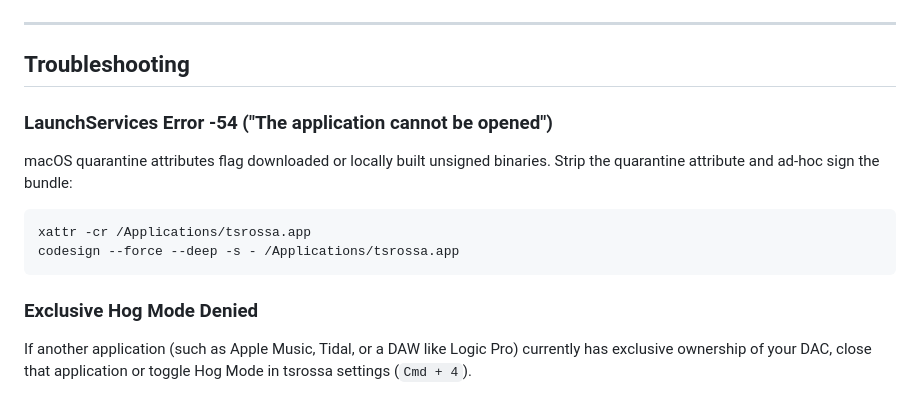
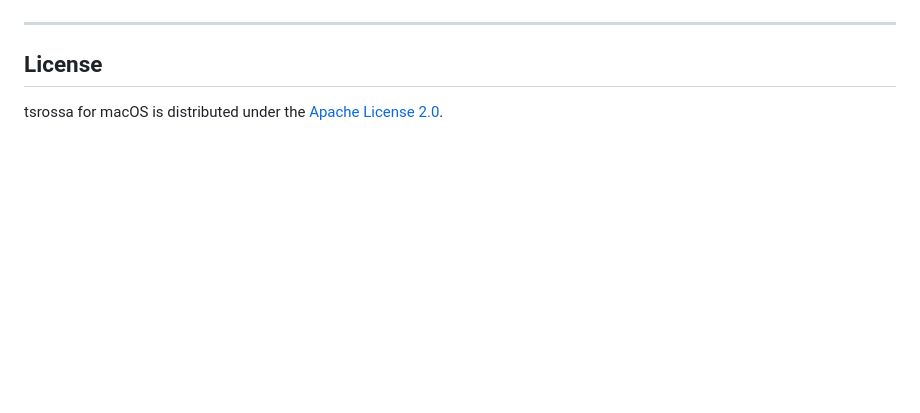
Before and after one commit to yukaatsu/tsrossa, a Markdown page: README.md, the part around one of its changes. GitHub-like rendering; blank space fills up the shorter version.

````diff
--- a/README.md
+++ b/README.md
@@ -114,14 +149,6 @@ open /Applications/tsrossa.app
 
 ---
 
-## Troubleshooting
+## License
 
-### LaunchServices Error -54 ("The application cannot be opened")
-macOS quarantine attributes flag downloaded or locally built unsigned binaries. Strip the quarantine attribute and ad-hoc sign the bundle:
-```bash
-xattr -cr /Applications/tsrossa.app
-codesign --force --deep -s - /Applications/tsrossa.app
-```
-
-### Exclusive Hog Mode Denied
-If another application (such as Apple Music, Tidal, or a DAW like Logic Pro) currently has exclusive ownership of your DAC, close that application or toggle Hog Mode in tsrossa settings (`Cmd + 4`).
+tsrossa for macOS is distributed under the [Apache License 2.0](LICENSE).
````
Also changed, not shown: other parts of README.md (+118 -83 lines), screenshots/desktop_01_now_playing.png (added), screenshots/desktop_02_library.png (added), screenshots/desktop_03_settings.png (added), tsrossa.png (added), 2 other files.
